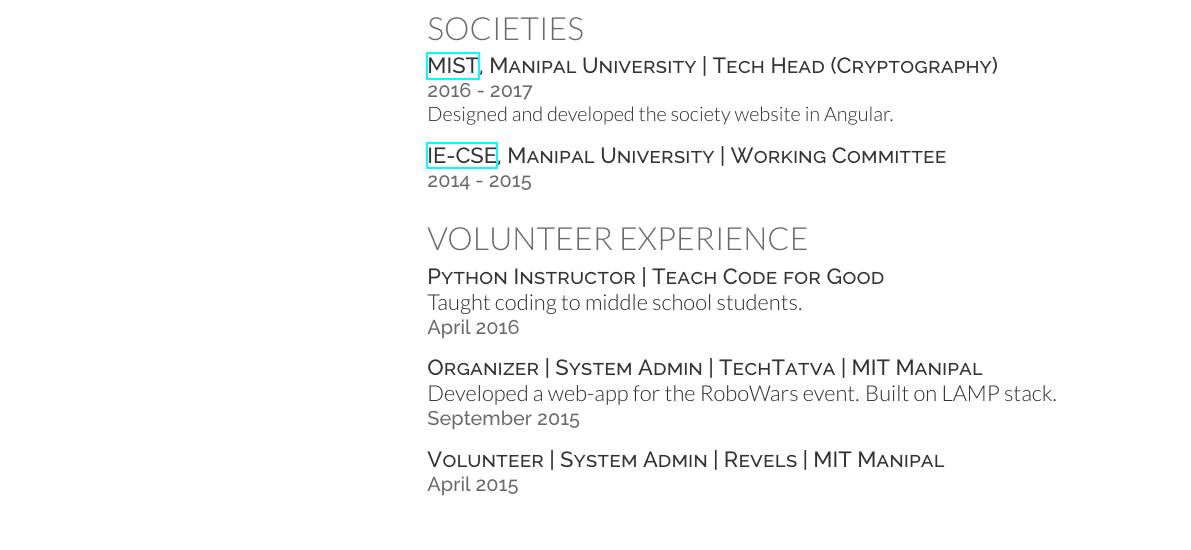
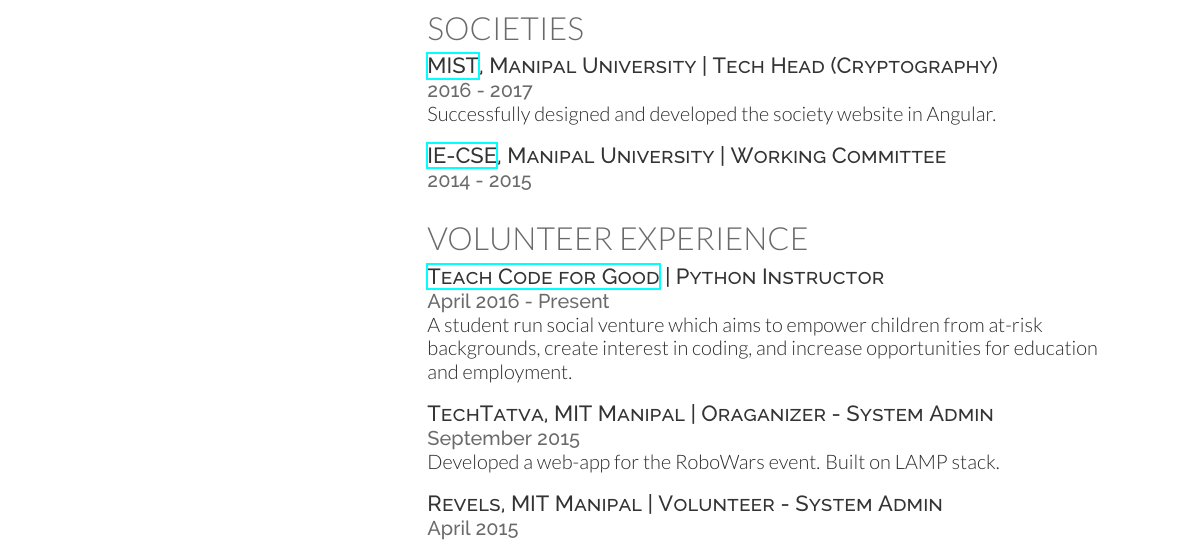
Before and after one commit to azwreith/ujj-resume-latex, a LaTeX CV (ujj_resume.tex): part of the page, cut so that both start at the same text. Compiled offline with XeLaTeX.

Commit message:
Update le resume

```diff
--- a/ujj_resume.tex
+++ b/ujj_resume.tex
@@ -181,9 +181,9 @@
 
 \section{Societies}
 
-\descript{{\href{http://wearemist.github.io}{MIST}, Manipal University} | Tech Head (Cryptography)}
+\descript{{\href{http://wearemist.in}{MIST}, Manipal University} | Tech Head (Cryptography)}
 \location{2016 - 2017}
-Designed and developed the society website in Angular.
+Successfully designed and developed the society website in Angular.
 
 \sectionspace % Some whitespace after the section
 
@@ -198,22 +198,19 @@
 
 \section{Volunteer Experience}
 
-\descript{Python Instructor | Teach Code for Good}
-Taught coding to middle school students.
-
-\location{April 2016}
+\descript{\href{http://www.resolutionproject.org/ventures/teach-code-good}{Teach Code for Good} | Python Instructor}
+\location{April 2016 - Present}
+A student run social venture which aims to empower children from at-risk backgrounds, create interest in coding, and increase opportunities for education and employment.
 
 \sectionspace % Some whitespace after the section
 
-\descript{Organizer | System Admin | TechTatva | MIT Manipal}
+\descript{TechTatva, MIT Manipal | Oraganizer - System Admin}
+\location{September 2015}
 Developed a web-app for the RoboWars event. Built on LAMP stack.
-
-\location{September 2015}
 
 \sectionspace % Some whitespace after the section
 
-\descript{Volunteer | System Admin | Revels | MIT Manipal}
-
+\descript{Revels, MIT Manipal | Volunteer - System Admin}
 \location{April 2015}
 
 
```
Also changed, not shown: ujj_resume.pdf.
